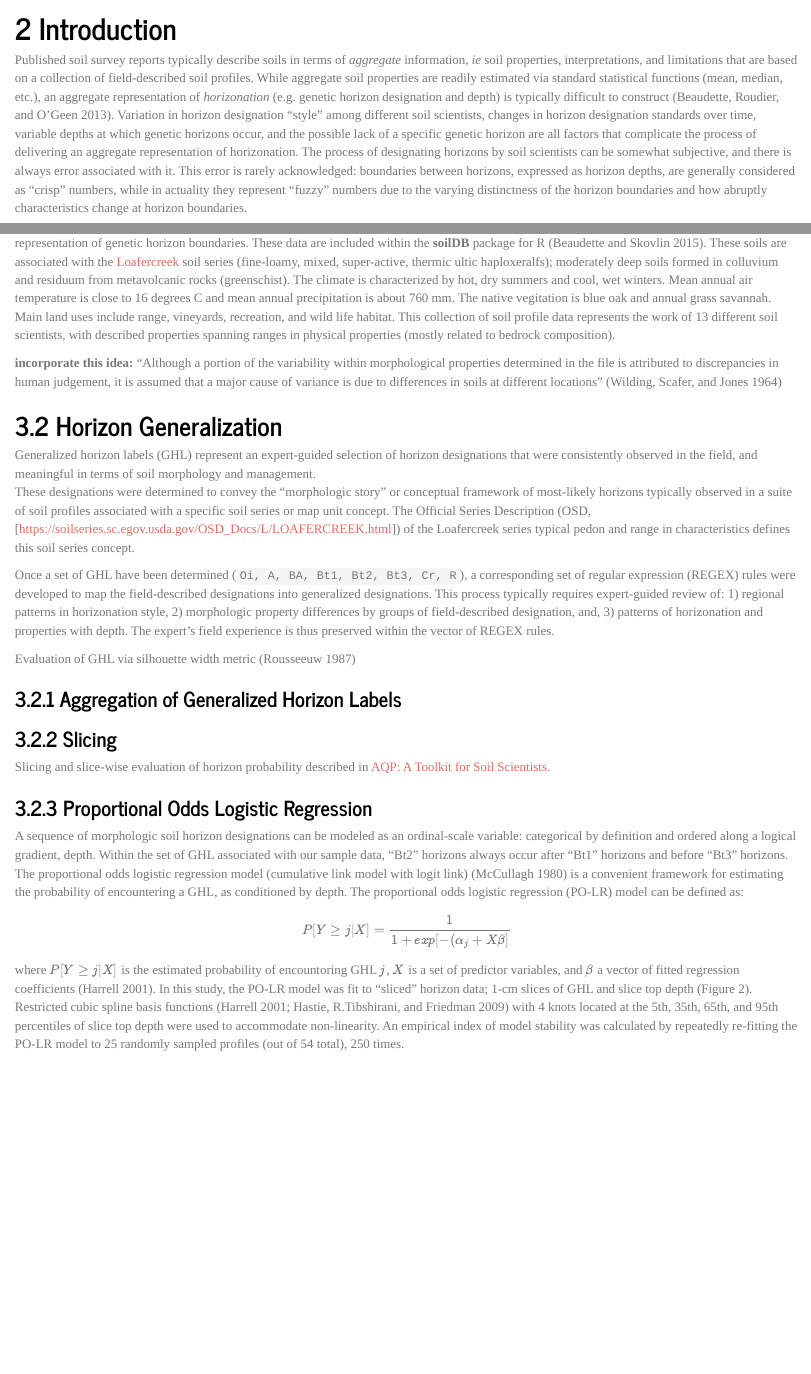
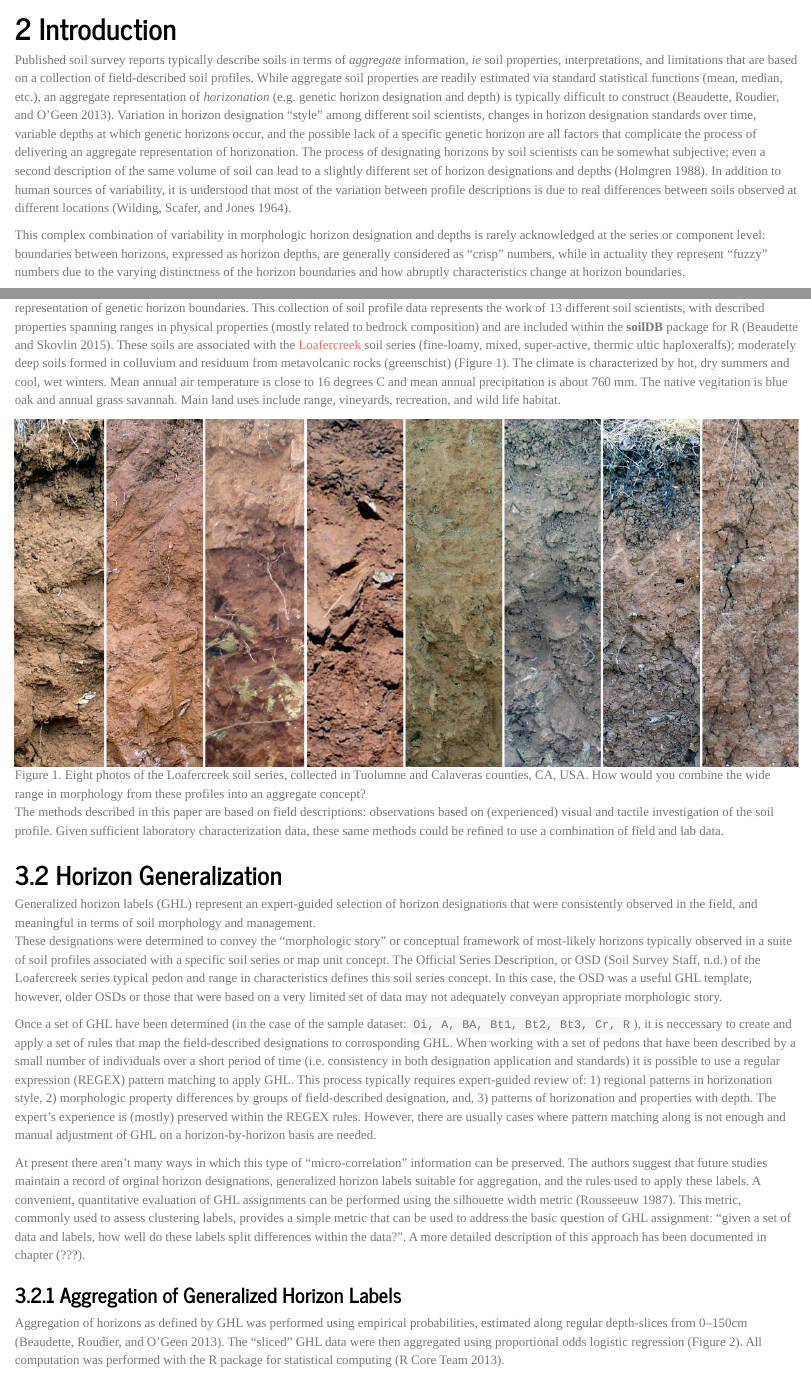
Before and after one commit to dylanbeaudette/2015-DSM-Madion, an R Markdown document (hz-prob-chapter/horizon_probability.Rmd): the page in a window 1100 px wide, from 1670 px down, and a second part further down, joined at a grey line. Rendered offline with R 4.5, knitr and Pandoc, with nearby package versions; some code elsewhere in the file could not run offline; common packages that the code uses without loading them are loaded.

Commit message:
more content + citations

````diff
--- a/hz-prob-chapter/bibliography.bib
+++ b/hz-prob-chapter/bibliography.bib
@@ -248,3 +248,21 @@
   Owner                    = {Dylan.Beaudette},
   Timestamp                = {2015.07.17}
 }
+
+@misc{OSD_reference,
+ author = {{Soil Survey Staff}},
+ editor = {{Natural Resources Conservation Service, United States Department of Agriculture}},
+ title = {Official Soil Series Descriptions},
+ url = {https://soilseries.sc.egov.usda.gov/OSD_Docs/L/LOAFERCREEK.html},
+ lastchecked = {18.07.2015}
+}
+
+
+@manual{R,
+   title = {{R: A Language and Environment for Statistical Computing}},
+   author = {{R Core Team}},
+   organization = {R Foundation for Statistical Computing},
+   address = {Vienna, Austria},
+   year = {2013},
+   url = {http://www.R-project.org/}
+}
--- a/hz-prob-chapter/horizon_probability.Rmd
+++ b/hz-prob-chapter/horizon_probability.Rmd
@@ -270,7 +270,9 @@
 
 Published soil survey reports typically describe soils in terms of *aggregate* information, *ie* soil properties, interpretations, and limitations that are based on a collection of field-described soil profiles.
 While aggregate soil properties are readily estimated via standard statistical functions (mean, median, etc.), an aggregate representation of *horizonation* (e.g. genetic horizon designation and depth) is typically difficult to construct [@beaudette2013].
-Variation in horizon designation "style" among different soil scientists, changes in horizon designation standards over time, variable depths at which genetic horizons occur, and the possible lack of a specific genetic horizon are all factors that complicate the process of delivering an aggregate representation of horizonation.  The process of designating horizons by soil scientists can be somewhat subjective, and there is always error associated with it. This error is rarely acknowledged: boundaries between horizons, expressed as horizon depths, are generally considered as "crisp" numbers, while in actuality they represent "fuzzy" numbers due to the varying distinctness of the horizon boundaries and how abruptly characteristics change at horizon boundaries.
+Variation in horizon designation "style" among different soil scientists, changes in horizon designation standards over time, variable depths at which genetic horizons occur, and the possible lack of a specific genetic horizon are all factors that complicate the process of delivering an aggregate representation of horizonation. The process of designating horizons by soil scientists can be somewhat subjective; even a second description of the same volume of soil can lead to a slightly different set of horizon designations and depths [@Holmgren1988]. In addition to human sources of variability, it is understood that most of the variation between profile descriptions is due to real differences between soils observed at different locations [@Wilding1964].
+
+This complex combination of variability in morphologic horizon designation and depths is rarely acknowledged at the series or component level: boundaries between horizons, expressed as horizon depths, are generally considered as "crisp" numbers, while in actuality they represent "fuzzy" numbers due to the varying distinctness of the horizon boundaries and how abruptly characteristics change at horizon boundaries.
 
 Soil profiles and their corresponding soil horizons represent a record of soil formation and encapsulate significant information about soil morphology.  Although new tools and technologies may make continuous-depth measurements of soils possible, horizon designations, have historically been the common pedological language used to annotate observations of changes in soil properties with depth [@Hartemink2014].  Within soil classification systems, horizon designations provide a morphological framework within which other properties can be measured.
 
@@ -308,39 +303,30 @@
-These data are included within the **soilDB** package for R [@beaudette2015].
-These soils are associated with the  [Loafercreek](https://soilseries.sc.egov.usda.gov/OSD_Docs/L/LOAFERCREEK.html) soil series (fine-loamy, mixed, super-active, thermic ultic haploxeralfs); moderately deep soils formed in colluvium and residuum from metavolcanic rocks (greenschist). The climate is characterized by hot, dry summers and cool, wet winters.
+A collection of (`r length(loafercreek)`) soil profiles from the Sierra Foothill Region of California were used to demonstrate two approaches for determining aggregate representation of genetic horizon boundaries. This collection of soil profile data represents the work of 13 different soil scientists, with described properties spanning ranges in physical properties (mostly related to bedrock composition) and are included within the **soilDB** package for R [@beaudette2015].
+These soils are associated with the [Loafercreek](https://soilseries.sc.egov.usda.gov/OSD_Docs/L/LOAFERCREEK.html) soil series (fine-loamy, mixed, super-active, thermic ultic haploxeralfs); moderately deep soils formed in colluvium and residuum from metavolcanic rocks (greenschist) (Figure 1). The climate is characterized by hot, dry summers and cool, wet winters.
 Mean annual air temperature is close to 16 degrees C and mean annual precipitation is about 760 mm.
 The native vegitation is blue oak and annual grass savannah. Main land uses include range, vineyards, recreation, and wild life habitat.
-This collection of soil profile data represents the work of 13 different soil scientists, with described properties spanning ranges in physical properties (mostly related to bedrock composition).
 
-**incorporate this idea:** "Although a portion of the variability within morphological properties determined in the file is attributed to discrepancies in human judgement, it is assumed that a major cause of variance is due to differences in soils at different locations" [@Wilding1964]
+![Figure 1. Eight photos of the Loafercreek soil series, collected in Tuolumne and Calaveras counties, CA, USA. How would you combine the wide range in morphology from these profiles into an aggregate concept?](static-figures/mvo-soil-montage-narrow.jpg)
 
+The methods described in this paper are based on field descriptions: observations based on (experienced) visual and tactile investigation of the soil profile. Given sufficient laboratory characterization data, these same methods could be refined to use a combination of field and lab data.
 
 
 ## Horizon Generalization
 
 Generalized horizon labels (GHL) represent an expert-guided selection of horizon designations that were consistently observed in the field, and meaningful in terms of soil morphology and management.
 These designations were determined to convey the "morphologic story" or conceptual framework of most-likely horizons typically observed in a suite of soil profiles associated with a specific soil series or map unit concept.
-The Official Series Description (OSD, [https://soilseries.sc.egov.usda.gov/OSD_Docs/L/LOAFERCREEK.html]) of the Loafercreek series typical pedon and range in characteristics defines this soil series concept.
+The Official Series Description, or OSD [@OSD_reference] of the Loafercreek series typical pedon and range in characteristics defines this soil series concept. In this case, the OSD was a useful GHL template, however, older OSDs or those that were based on a very limited set of data may not adequately conveyan appropriate morphologic story.
 
-Once a set of GHL have been determined (```r c('Oi', 'A','BA','Bt1','Bt2','Bt3','Cr','R')```), a corresponding set of regular expression (REGEX) rules were developed to map the field-described designations into generalized designations.
+Once a set of GHL have been determined (in the case of the sample dataset: ```r c('Oi','A','BA','Bt1','Bt2','Bt3','Cr','R')```), it is neccessary to create and apply a set of rules that map the field-described designations to corrosponding GHL. When working with a set of pedons that have been described by a small number of individuals over a short period of time (i.e. consistency in both designation application and standards) it is possible to use a regular expression (REGEX) pattern matching to apply GHL.
 This process typically requires expert-guided review of: 1) regional patterns in horizonation style, 2) morphologic property differences by groups of field-described designation, and, 3) patterns of horizonation and properties with depth.
-The expert's field experience is thus preserved within the vector of REGEX rules.
+The expert's experience is (mostly) preserved within the REGEX rules.
+However, there are usually cases where pattern matching along is not enough and manual adjustment of GHL on a horizon-by-horizon basis are needed.
 
-Evaluation of GHL via silhouette width metric [@Rousseeuw1987]
+At present there aren't many ways in which this type of "micro-correlation" information can be preserved. The authors suggest that future studies maintain a record of orginal horizon designations, generalized horizon labels suitable for aggregation, and the rules used to apply these labels.
+A convenient, quantitative evaluation of GHL assignments can be performed using the silhouette width metric [@Rousseeuw1987]. This metric, commonly used to assess clustering labels, provides a simple metric that can be used to address the basic question of GHL assignment: "given a set of data and labels, how well do these labels split differences within the data?". A more detailed description of this approach has been documented in chapter (???).
 
 ### Aggregation of Generalized Horizon Labels
 
-### Slicing
-
-Slicing and slice-wise evaluation of horizon probability described in [AQP: A Toolkit for Soil Scientists](10.1016/j.cageo.2012.10.020).
-
-
-### Proportional Odds Logistic Regression
-
-A sequence of morphologic soil horizon designations can be modeled as an ordinal-scale variable: categorical by definition and ordered along a logical gradient, depth. Within the set of GHL associated with our sample data, "Bt2" horizons always occur after "Bt1" horizons and before "Bt3" horizons. The proportional odds logistic regression model (cumulative link model with logit link) [@McCullagh1980] is a convenient framework for estimating the probability of encountering a GHL, as conditioned by depth. The proportional odds logistic regression (PO-LR) model can be defined as:
-
-$$ P[Y \geq j | X] = \frac{1}{1 + exp[-(\alpha_{j} + X \beta]} $$
-
-where $P[Y \geq j | X]$ is the estimated probability of encountoring GHL $j$, $X$ is a set of predictor variables, and $\beta$ a vector of fitted regression coefficients [@Harrell2001]. In this study, the PO-LR model was fit to "sliced" horizon data; 1-cm slices of GHL and slice top depth (Figure 2). Restricted cubic spline basis functions [@Harrell2001; @Hastie2009] with 4 knots located at the 5th, 35th, 65th, and 95th percentiles of slice top depth were used to accommodate non-linearity. An empirical index of model stability was calculated by repeatedly re-fitting the PO-LR model to 25 randomly sampled profiles (out of 54 total), 250 times.
+Aggregation of horizons as defined by GHL was performed using empirical probabilities, estimated along regular depth-slices from 0--150cm [@beaudette2013]. The "sliced" GHL data were then aggregated using proportional odds  logistic regression (Figure 2). All computation was performed with the R package for statistical computing [@R].
 
 ```{r slice-and-fit-1, echo=FALSE, fig.width=10, fig.height=4, fig.cap='Figure 2. Demonstration of some Loafercreek soil profiles sliced into 1-cm chunks, colored by GHL, and associated probability estimates from the fitted PO-LR model.'}
 # graphical check: profiles 1:25, top n slices
````
Also changed, not shown: hz-prob-chapter/horizon_probability.Rmd (24 more changed lines).
